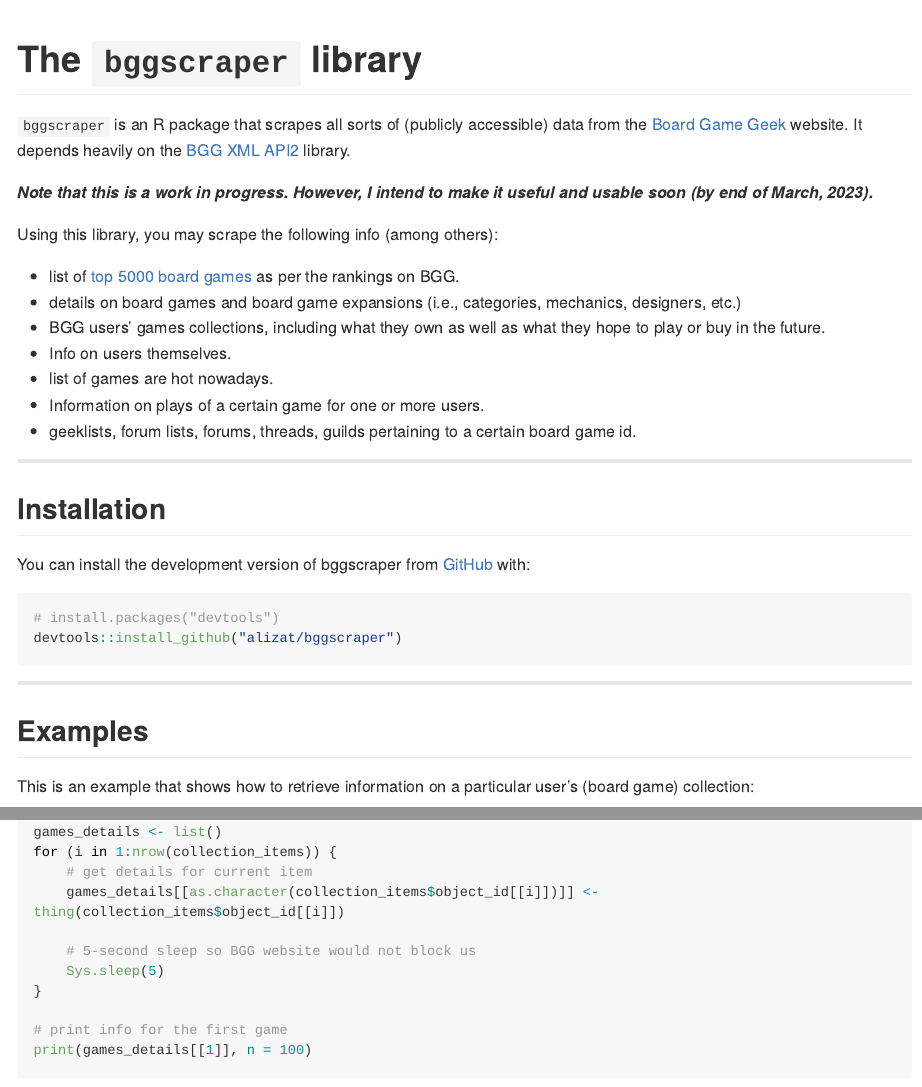
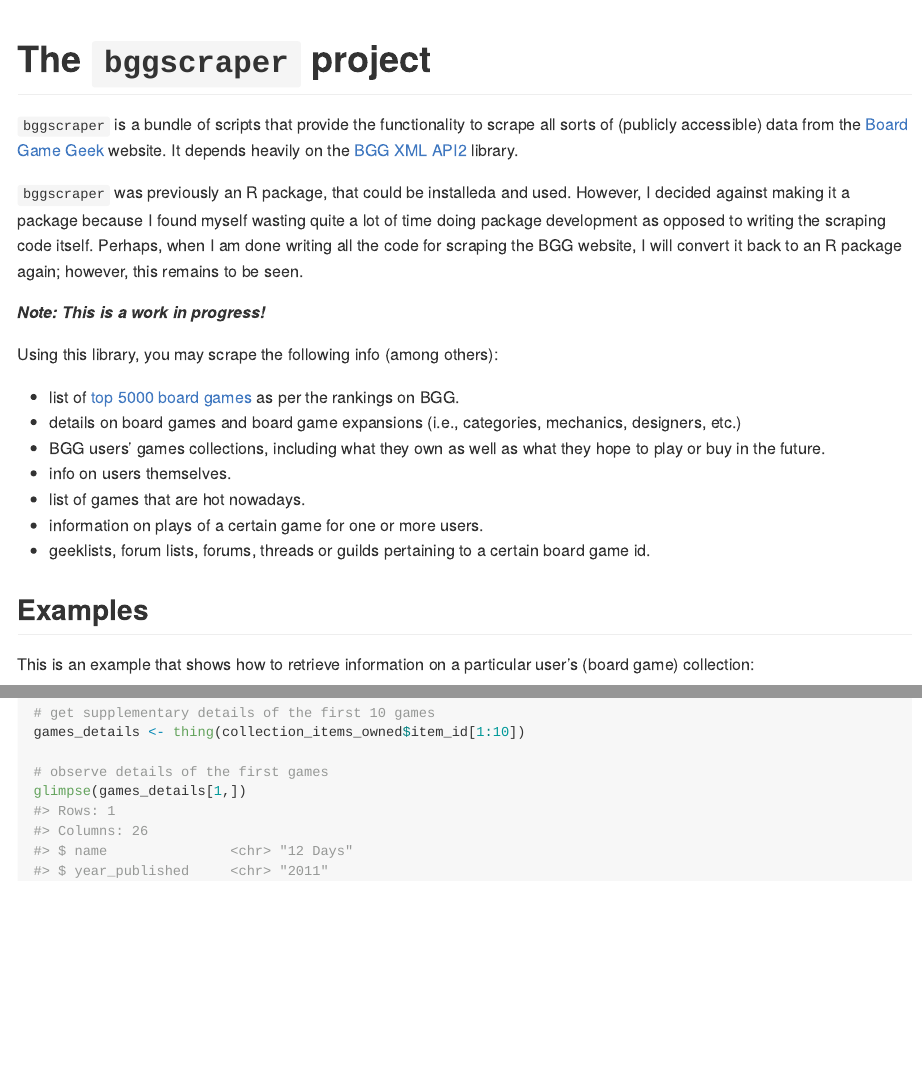
Before and after one commit to alizat/bggscraper, an R Markdown document (README.Rmd): the page in a window 1100 px wide, from its top, and a second part further down, joined at a grey line. The pictures show the output file README.md that the author committed with the source, drawn offline in the style of GitHub; long lines of code are wrapped.

Commit message:
update readme

````diff
--- a/README.Rmd
+++ b/README.Rmd
@@ -15,33 +15,33 @@
 
 
 
-# The `bggscraper` library
+# The `bggscraper` project
 
 <!-- badges: start -->
 <!-- badges: end -->
 
-`bggscraper` is an R package that scrapes all sorts of (publicly
-accessible) data from the [Board Game Geek](boardgamegeek.com) website.
-It depends heavily on the [BGG XML
+`bggscraper` is a bundle of scripts that provide the functionality to scrape all
+sorts of (publicly accessible) data from the [Board Game
+Geek](boardgamegeek.com) website. It depends heavily on the [BGG XML
 API2](https://boardgamegeek.com/wiki/page/BGG_XML_API2) library.
 
-***Note that this is a work in progress. However, I intend to make it useful and usable soon (by end of March, 2023).***
+`bggscraper` was previously an R package, that could be installeda and used.
+However, I decided against making it a package because I found myself wasting
+quite a lot of time doing package development as opposed to writing the scraping
+code itself. Perhaps, when I am done writing all the code for scraping the BGG
+website, I will convert it back to an R package again; however, this remains to
+be seen.
+
+***Note: This is a work in progress!***
 
 Using this library, you may scrape the following info (among others):
 
 * list of [top 5000 board games](https://boardgamegeek.com/search/boardgame?advsearch=1&q=&sort=rank) as per the rankings on BGG.
 * details on board games and board game expansions (i.e., categories, mechanics, designers, etc.)
 * BGG users' games collections, including what they own as well as what they hope to play or buy in the future.
-* Info on users themselves.
-* list of games are hot nowadays.
-* Information on plays of a certain game for one or more users.
-* geeklists, forum lists, forums, threads, guilds pertaining to a certain board game id.
+* info on users themselves.
+* list of games that are hot nowadays.
+* information on plays of a certain game for one or more users.
+* geeklists, forum lists, forums, threads or guilds pertaining to a certain board game id.
 
 
-## Installation
-
-You can install the development version of bggscraper from [GitHub](https://github.com/) with:
-
-``` r
-# install.packages("devtools")
-devtools::install_github("alizat/bggscraper")
@@ -62,14 +61,11 @@
-games_details <- list()
-for (i in 1:nrow(collection_items)) {
-    # get details for current item
-    games_details[[as.character(collection_items$object_id[[i]])]] <- thing(collection_items$object_id[[i]])
+# display names of that user's games
+print(collection_items_owned$item_name)
 
-    # 5-second sleep so BGG website would not block us
-    Sys.sleep(5)
-}
+# get supplementary details of the first 10 games
+games_details <- thing(collection_items_owned$item_id[1:10])
 
-# print info for the first game
-print(games_details[[1]], n = 100)
+# observe details of the first games
+glimpse(games_details[1,])
 ```
 
 This is an example that shows to retrieve the current top 10 board games ids as per [BGG's rankings](a)
````
Also changed, not shown: common_funcs.R (+0 -2 lines), README.md, README.Rmd (28 more changed lines).
